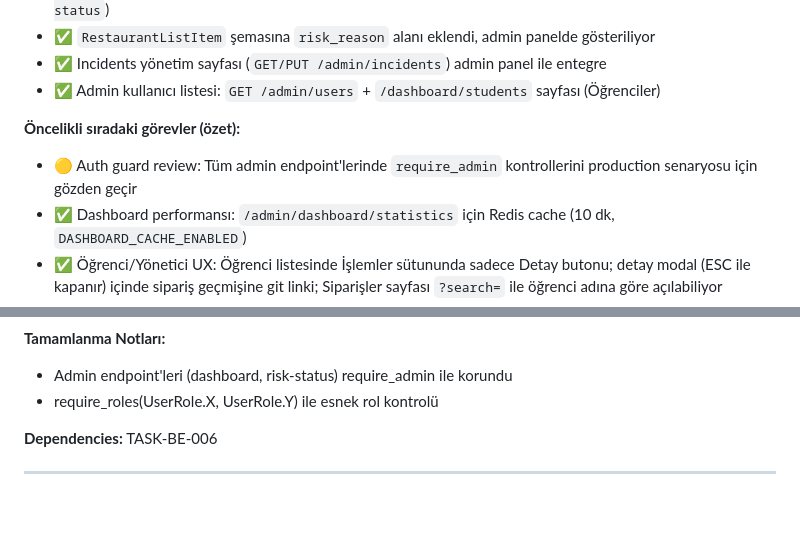
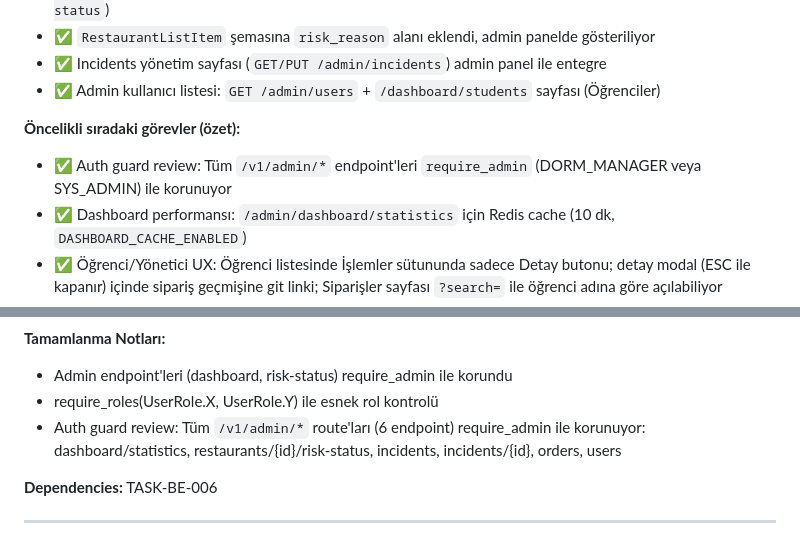
Before and after one commit to mehmetemrekayacan/GidaNobeti, a Markdown page: Proje/docs/TASKS.md, 2 parts joined by grey strips. Rendered like a GitHub page; blank space fills up the shorter version.

Commit message:
docs: auth guard review - all /v1/admin/* endpoints use require_admin; TASKS + ARCHITECTURE
Co-authored-by: Cursor <cursoragent@cursor.com>

```diff
--- a/Proje/docs/TASKS.md
+++ b/Proje/docs/TASKS.md
@@ -19,7 +19,7 @@
 - ✅ Admin kullanıcı listesi: `GET /admin/users` + `/dashboard/students` sayfası (Öğrenciler)
 
 **Öncelikli sıradaki görevler (özet):**
-- 🟡 Auth guard review: Tüm admin endpoint'lerinde `require_admin` kontrollerini production senaryosu için gözden geçir
+- ✅ Auth guard review: Tüm `/v1/admin/*` endpoint'leri `require_admin` (DORM_MANAGER veya SYS_ADMIN) ile korunuyor
 - ✅ Dashboard performansı: `/admin/dashboard/statistics` için Redis cache (10 dk, `DASHBOARD_CACHE_ENABLED`)
 - ✅ Öğrenci/Yönetici UX: Öğrenci listesinde İşlemler sütununda sadece Detay butonu; detay modal (ESC ile kapanır) içinde sipariş geçmişine git linki; Siparişler sayfası `?search=` ile öğrenci adına göre açılabiliyor
 - 🟡 Mobile Faz 2: Login/Register, Home (Risk Panosu), Order Upload, Order History
@@ -310,6 +310,7 @@ JWT token doğrulama middleware ve role-based access control.
 **Tamamlanma Notları:**
 - Admin endpoint'leri (dashboard, risk-status) require_admin ile korundu
 - require_roles(UserRole.X, UserRole.Y) ile esnek rol kontrolü
+- Auth guard review: Tüm `/v1/admin/*` route'ları (6 endpoint) require_admin ile korunuyor: dashboard/statistics, restaurants/{id}/risk-status, incidents, incidents/{id}, orders, users
 
 **Dependencies:** TASK-BE-006
 
```
Also changed, not shown: Proje/docs/ARCHITECTURE.md (+1 -0 lines).
